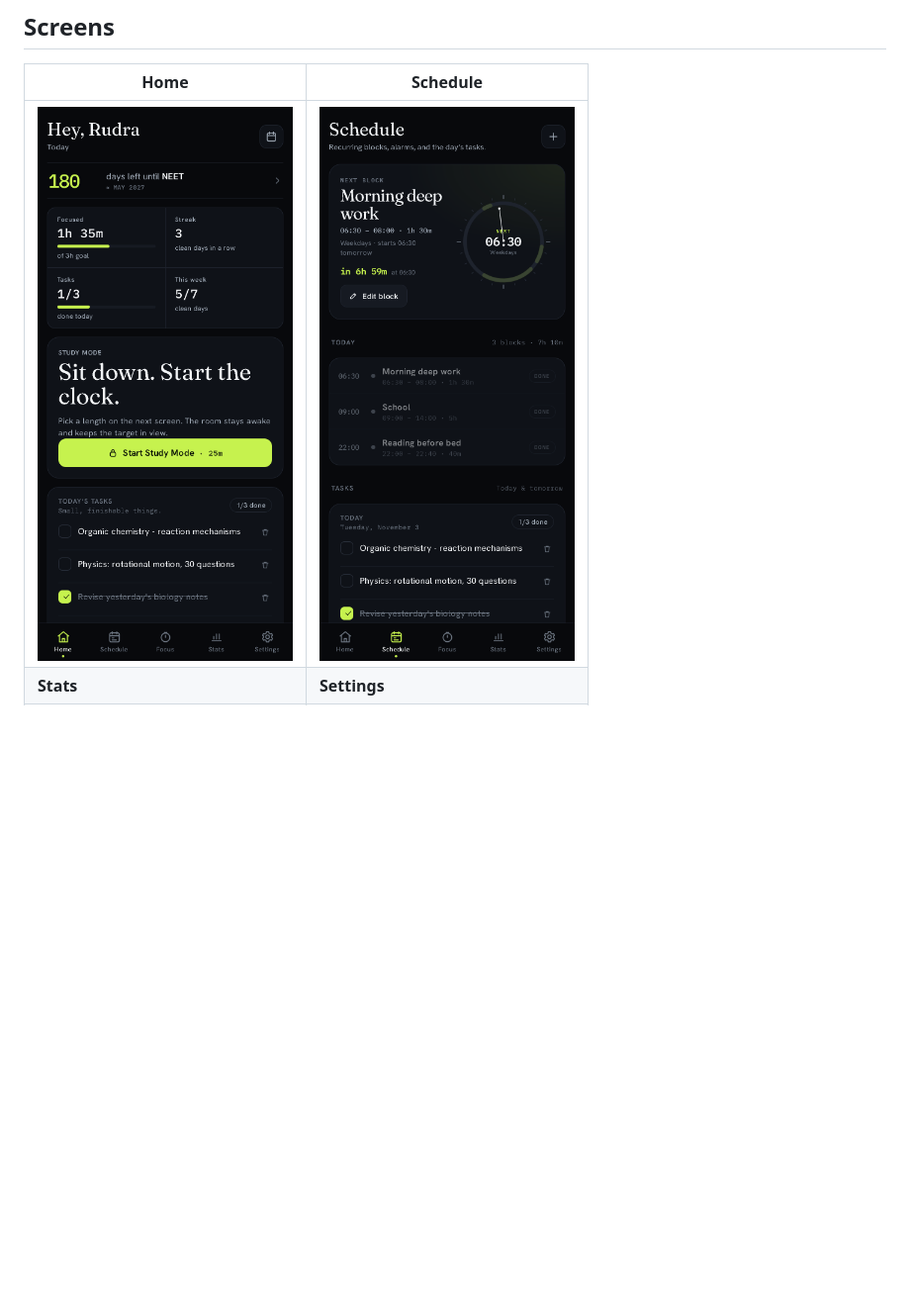
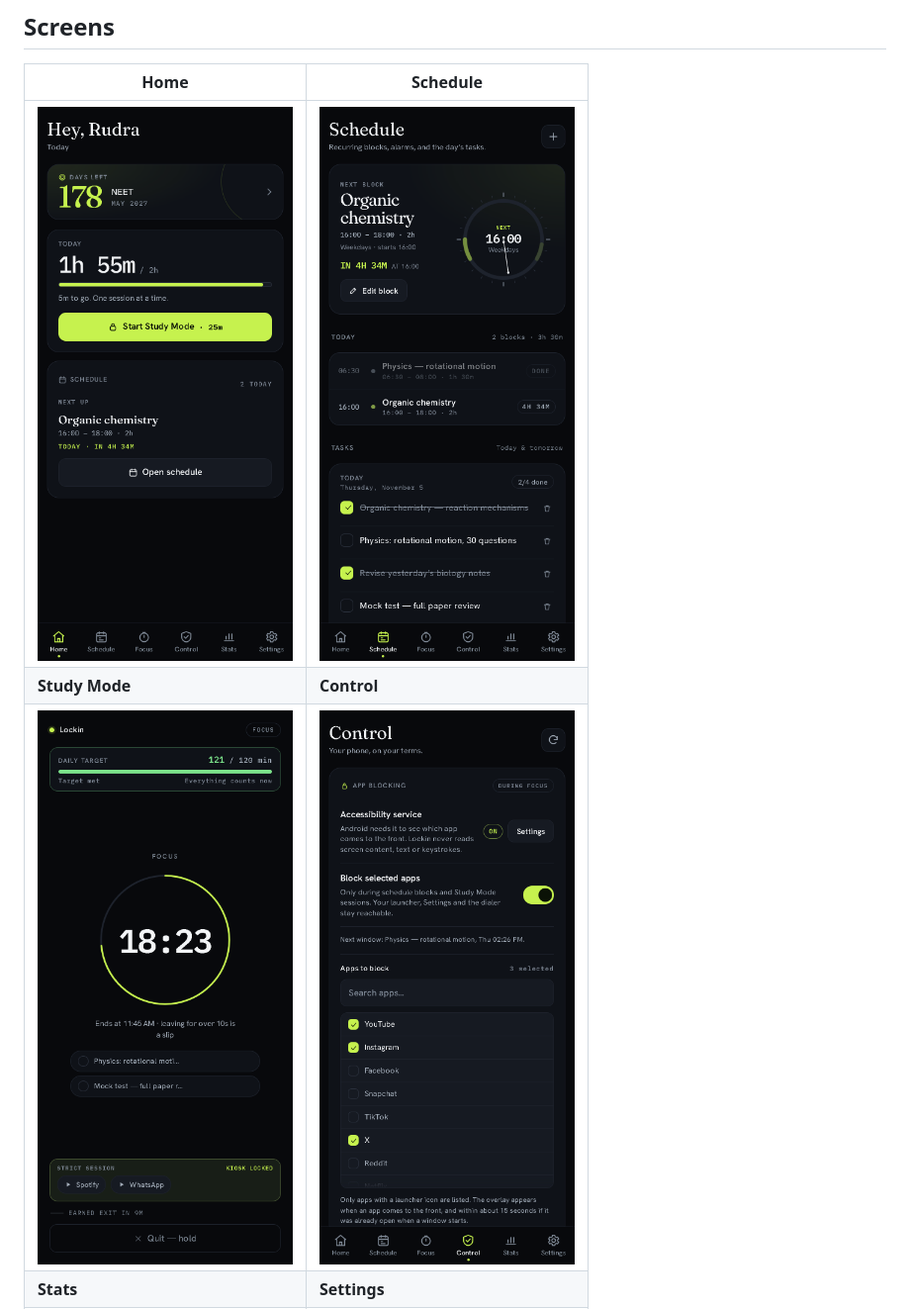
Before and after one commit to rudra-th/Lockin, a Markdown page: README.md, the part around the change. Shown at 99% size. Rendered like a GitHub page; pictures changed too: docs/screenshots/control.png (added), docs/screenshots/focus.png (added), docs/screenshots/home.png; blank space fills up the shorter version.

Commit message:
Refresh screenshots for 1.11 and quiet the heading focus ring (plan 6)

```diff
--- a/README.md
+++ b/README.md
@@ -53,6 +53,8 @@ The web app is the source of truth for a study session. The extension is deliber
 | Home | Schedule |
 |---|---|
 | <img src="docs/screenshots/home.png" width="260" alt="Home: days left, today's focus and the next block"> | <img src="docs/screenshots/schedule.png" width="260" alt="Schedule: next block hero, 24-hour ring, today's blocks and tasks"> |
+| **Study Mode** | **Control** |
+| <img src="docs/screenshots/focus.png" width="260" alt="Study Mode: the running room with its clock ring, daily-target meter, attached tasks, strict kiosk dock and quit control"> | <img src="docs/screenshots/control.png" width="260" alt="Control: accessibility service status, the blocking switch and the app picker"> |
 | **Stats** | **Settings** |
 | <img src="docs/screenshots/stats.png" width="260" alt="Stats: goal ring, all-time focus, 7-day bars and clean-day heatmap"> | <img src="docs/screenshots/settings.png" width="260" alt="Settings: enforcement, earned exit, goals and schedule alarms"> |
 
```
Also changed, not shown: docs/screenshots/settings.png, docs/screenshots/stats.png, 1 other file.
